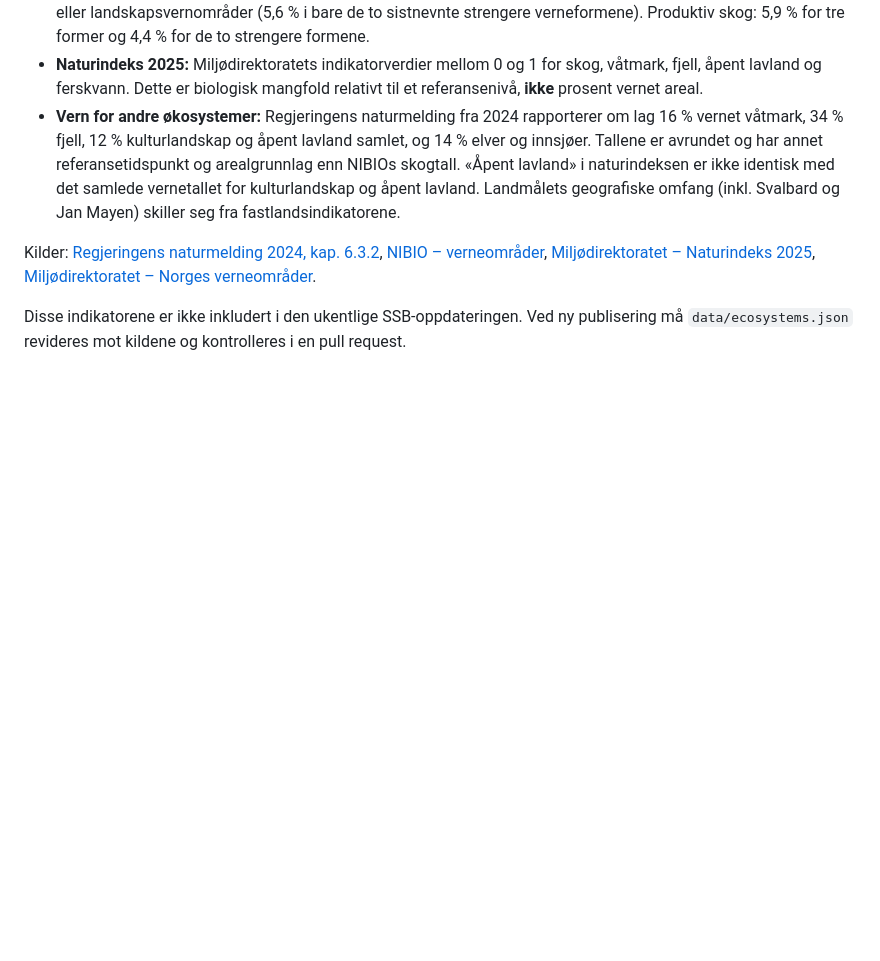
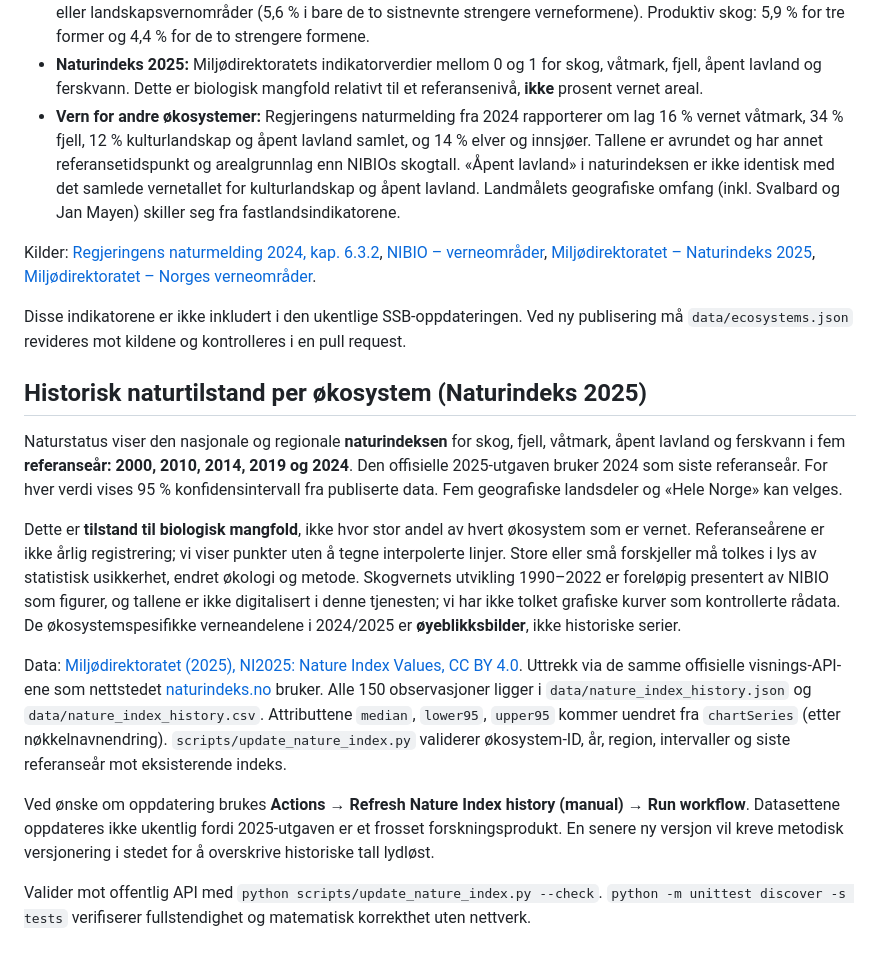
Before and after one commit to Mikkel-BS/naturstatus, a Markdown page: README.md, the part around the change. Rendered like a GitHub page; blank space fills up the shorter version.

Commit message:
Document official historical ecosystem observations and limits of protection history

```diff
--- a/README.md
+++ b/README.md
@@ -64,3 +64,15 @@ Endring av målgrunnlaget krever dokumentert kilde og oppdaterte metodetester. S
 Kilder: [Regjeringens naturmelding 2024, kap. 6.3.2](https://www.regjeringen.no/no/dokumenter/meld.-st.-35-20232024/id3054780/?ch=6), [NIBIO – verneområder](https://www.skogbruk.nibio.no/verneomrader), [Miljødirektoratet – Naturindeks 2025](https://www.miljodirektoratet.no/aktuelt/nyheter/2025/november-2025/ny-naturindeks-norsk-natur-betydelig-redusert/), [Miljødirektoratet – Norges verneområder](https://www.miljodirektoratet.no/ansvarsomrader/vernet-natur/norges-verneomrader/).
 
 Disse indikatorene er ikke inkludert i den ukentlige SSB-oppdateringen. Ved ny publisering må `data/ecosystems.json` revideres mot kildene og kontrolleres i en pull request.
+
+## Historisk naturtilstand per økosystem (Naturindeks 2025)
+
+Naturstatus viser den nasjonale og regionale **naturindeksen** for skog, fjell, våtmark, åpent lavland og ferskvann i fem **referanseår: 2000, 2010, 2014, 2019 og 2024**. Den offisielle 2025-utgaven bruker 2024 som siste referanseår. For hver verdi vises 95 % konfidensintervall fra publiserte data. Fem geografiske landsdeler og «Hele Norge» kan velges.
+
+Dette er **tilstand til biologisk mangfold**, ikke hvor stor andel av hvert økosystem som er vernet. Referanseårene er ikke årlig registrering; vi viser punkter uten å tegne interpolerte linjer. Store eller små forskjeller må tolkes i lys av statistisk usikkerhet, endret økologi og metode. Skogvernets utvikling 1990–2022 er foreløpig presentert av NIBIO som figurer, og tallene er ikke digitalisert i denne tjenesten; vi har ikke tolket grafiske kurver som kontrollerte rådata. De økosystemspesifikke verneandelene i 2024/2025 er **øyeblikksbilder**, ikke historiske serier.
+
+Data: [Miljødirektoratet (2025), NI2025: Nature Index Values, CC BY 4.0](https://doi.org/10.21345/gfbt-pr39). Uttrekk via de samme offisielle visnings-API-ene som nettstedet [naturindeks.no](https://www.naturindeks.no/DownloadData) bruker. Alle 150 observasjoner ligger i `data/nature_index_history.json` og `data/nature_index_history.csv`. Attributtene `median`, `lower95`, `upper95` kommer uendret fra `chartSeries` (etter nøkkelnavnendring). `scripts/update_nature_index.py` validerer økosystem-ID, år, region, intervaller og siste referanseår mot eksisterende indeks.
+
+Ved ønske om oppdatering brukes **Actions → Refresh Nature Index history (manual) → Run workflow**. Datasettene oppdateres ikke ukentlig fordi 2025-utgaven er et frosset forskningsprodukt. En senere ny versjon vil kreve metodisk versjonering i stedet for å overskrive historiske tall lydløst.
+
+Valider mot offentlig API med `python scripts/update_nature_index.py --check`. `python -m unittest discover -s tests` verifiserer fullstendighet og matematisk korrekthet uten nettverk.
```
